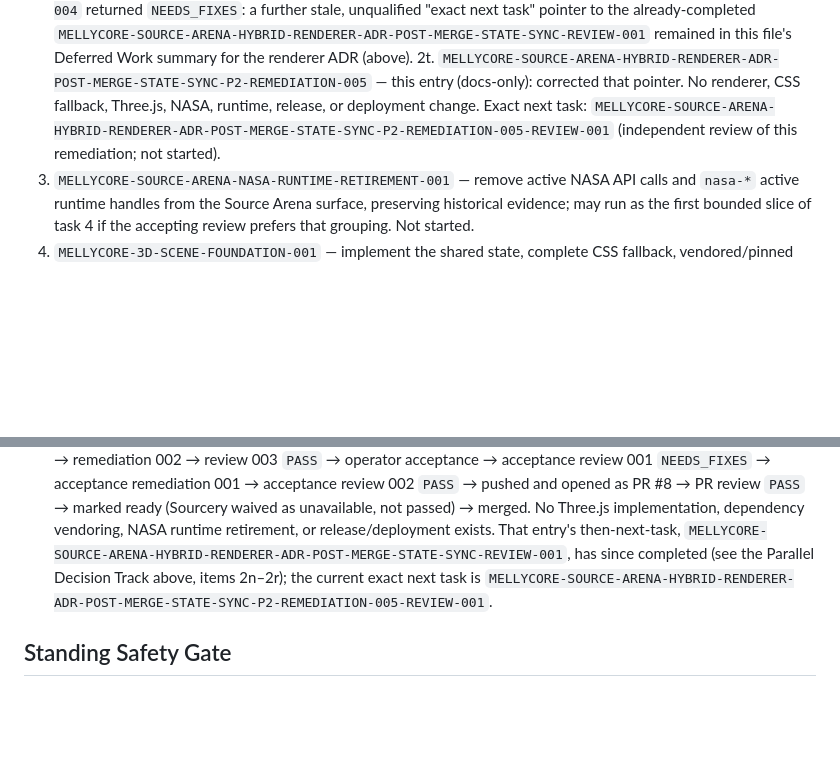
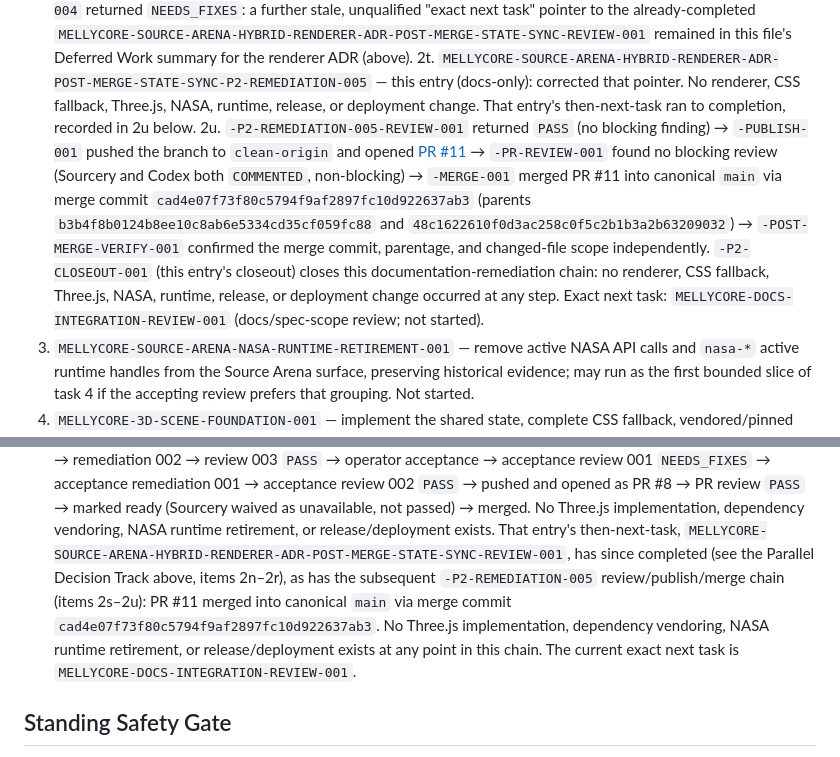
Before and after one commit to Melly-999/mellycore-aios-core, a Markdown page: shared_context/RUN_QUEUE.md, 2 parts joined by grey strips. Rendered like a GitHub page; blank space fills up the shorter version.

```diff
--- a/shared_context/RUN_QUEUE.md
+++ b/shared_context/RUN_QUEUE.md
@@ -164,10 +164,22 @@ is pending, in progress, or complete.
    (above).
 2t. `MELLYCORE-SOURCE-ARENA-HYBRID-RENDERER-ADR-POST-MERGE-STATE-SYNC-P2-REMEDIATION-005`
    — this entry (docs-only): corrected that pointer. No renderer, CSS
-   fallback, Three.js, NASA, runtime, release, or deployment change. Exact
-   next task:
-   `MELLYCORE-SOURCE-ARENA-HYBRID-RENDERER-ADR-POST-MERGE-STATE-SYNC-P2-REMEDIATION-005-REVIEW-001`
-   (independent review of this remediation; not started).
+   fallback, Three.js, NASA, runtime, release, or deployment change. That
+   entry's then-next-task ran to completion, recorded in 2u below.
+2u. `-P2-REMEDIATION-005-REVIEW-001` returned `PASS` (no blocking finding) →
+   `-PUBLISH-001` pushed the branch to `clean-origin` and opened
+   [PR #11](https://github.com/Melly-999/mellycore-aios-core/pull/11) →
+   `-PR-REVIEW-001` found no blocking review (Sourcery and Codex both
+   `COMMENTED`, non-blocking) → `-MERGE-001` merged PR #11 into canonical
+   `main` via merge commit `cad4e07f73f80c5794f9af2897fc10d922637ab3`
+   (parents `b3b4f8b0124b8ee10c8ab6e5334cd35cf059fc88` and
+   `48c1622610f0d3ac258c0f5c2b1b3a2b63209032`) → `-POST-MERGE-VERIFY-001`
+   confirmed the merge commit, parentage, and changed-file scope
+   independently. `-P2-CLOSEOUT-001` (this entry's closeout) closes this
+   documentation-remediation chain: no renderer, CSS fallback, Three.js,
+   NASA, runtime, release, or deployment change occurred at any step. Exact
+   next task: `MELLYCORE-DOCS-INTEGRATION-REVIEW-001` (docs/spec-scope
+   review; not started).
 3. `MELLYCORE-SOURCE-ARENA-NASA-RUNTIME-RETIREMENT-001` — remove active NASA
    API calls and `nasa-*` active runtime handles from the Source Arena surface,
    preserving historical evidence; may run as the first bounded slice of task 4
@@ -226,9 +238,13 @@ retire, or release anything; runtime implementation for tasks 3–6 remains
   vendoring, NASA runtime retirement, or release/deployment exists. That
   entry's then-next-task,
   `MELLYCORE-SOURCE-ARENA-HYBRID-RENDERER-ADR-POST-MERGE-STATE-SYNC-REVIEW-001`,
-  has since completed (see the Parallel Decision Track above, items 2n–2r);
-  the current exact next task is
-  `MELLYCORE-SOURCE-ARENA-HYBRID-RENDERER-ADR-POST-MERGE-STATE-SYNC-P2-REMEDIATION-005-REVIEW-001`.
+  has since completed (see the Parallel Decision Track above, items 2n–2r),
+  as has the subsequent `-P2-REMEDIATION-005` review/publish/merge chain
+  (items 2s–2u): PR #11 merged into canonical `main` via merge commit
+  `cad4e07f73f80c5794f9af2897fc10d922637ab3`. No Three.js implementation,
+  dependency vendoring, NASA runtime retirement, or release/deployment
+  exists at any point in this chain. The current exact next task is
+  `MELLYCORE-DOCS-INTEGRATION-REVIEW-001`.
 
 ## Standing Safety Gate
 
```
Also changed, not shown: docs/tasks/MELLYCORE-SOURCE-ARENA-HYBRID-RENDERER-ADR-POST-MERGE-STATE-SYNC-P2-CLOSEOUT-001.md (added, +145 -0 lines), shared_context/AGENT_HANDOFF.md (+50 -13 lines).
